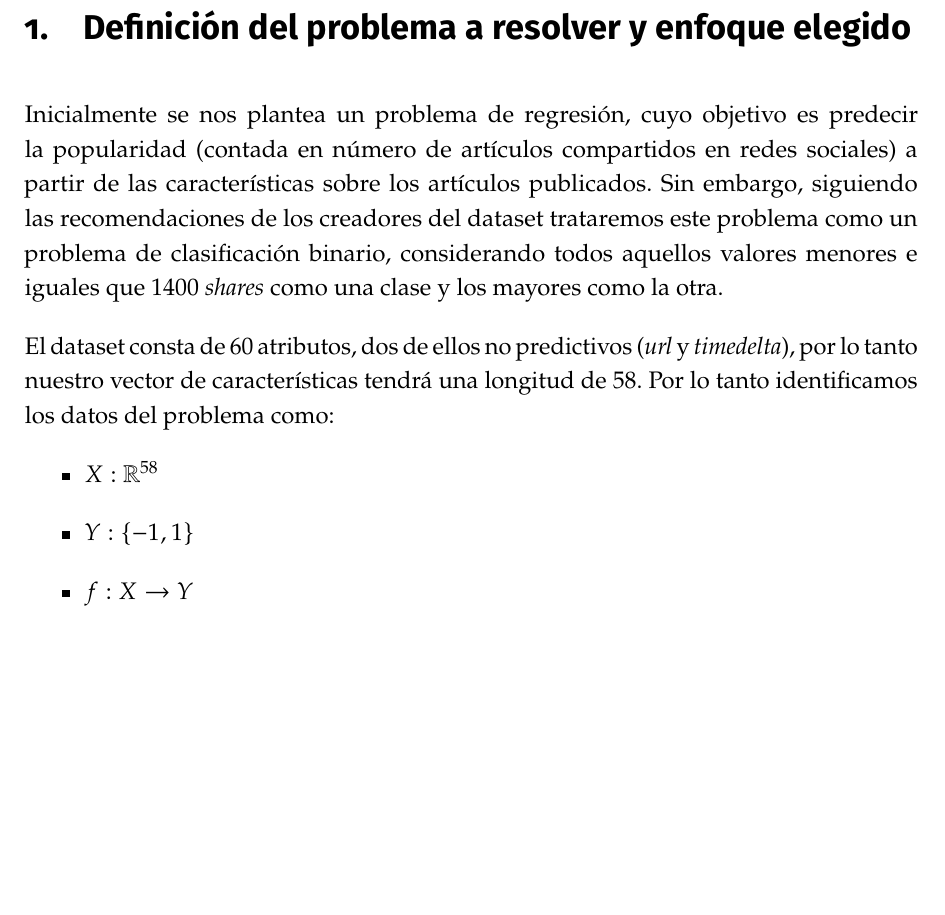
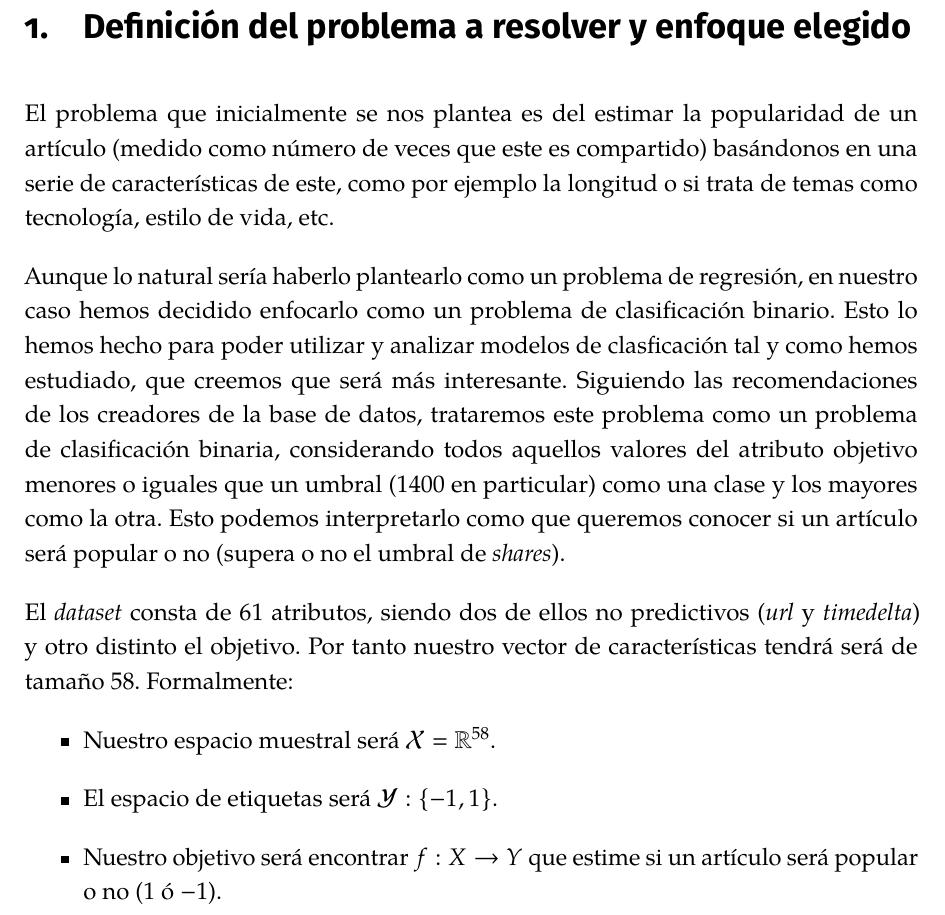
Before and after one commit to jocaro97/ProyectoAA, a LaTeX document (memoria/memoria.tex): part of page 3 of 5, cut so that both start at the same text, the shorter picture padded with empty space. The pictures show the PDF file memoria/memoria.pdf that the author committed with the source.

Commit message:
Pequeños cambios memoria

```diff
--- a/memoria/memoria.tex
+++ b/memoria/memoria.tex
@@ -233,13 +233,16 @@ Guillermo Galindo Ortuño \\
 \newpage
 
 \section{Definición del problema a resolver y enfoque elegido}
-Inicialmente se nos plantea un problema de regresión, cuyo objetivo es predecir la popularidad (contada en número de artículos compartidos en redes sociales) a partir de las características sobre los artículos publicados. Sin embargo, siguiendo las recomendaciones de los creadores del dataset trataremos este problema como un problema de clasificación binario, considerando todos aquellos valores menores e iguales que $1400$ \textit{shares} como una clase y los mayores como la otra.
 
-El dataset consta de 60 atributos, dos de ellos no predictivos (\textit{url} y \textit{timedelta}), por lo tanto nuestro vector de características tendrá una longitud de 58. Por lo tanto identificamos los datos del problema como:
+El problema que inicialmente se nos plantea es del estimar la popularidad de un artículo (medido como número de veces que este es compartido) basándonos en una serie de características de este, como por ejemplo la longitud o si trata de temas como tecnología, estilo de vida, etc.
+
+Aunque lo natural sería haberlo plantearlo como un problema de regresión, en nuestro caso hemos decidido enfocarlo como un problema de clasificación binario. Esto lo hemos hecho para poder utilizar y analizar modelos de clasficación tal y como hemos estudiado, que creemos que será más interesante. Siguiendo las recomendaciones de los creadores de la base de datos, trataremos este problema como un problema de clasificación binaria, considerando todos aquellos valores del atributo objetivo menores o iguales que un umbral ($1400$ en particular) como una clase y los mayores como la otra. Esto podemos interpretarlo como que queremos conocer si un artículo será popular  o no (supera o no el umbral de \textit{shares}).
+
+El \textit{dataset} consta de 61 atributos, siendo dos de ellos no predictivos (\textit{url} y \textit{timedelta}) y otro distinto el objetivo. Por tanto nuestro vector de características tendrá será de tamaño 58. Formalmente:
 \begin{itemize}
-\item $X: \mathbb{R}^{58}$
-\item $Y: \{-1,1\}$
-\item $f:X \rightarrow Y$
+\item Nuestro espacio muestral será $ \mathcal{X}= \mathbb{R}^{58}$.
+\item El espacio de etiquetas será $\mathcal{Y}: \{-1,1\}$.
+\item Nuestro objetivo será encontrar $f:X \rightarrow Y$ que estime si un artículo será popular o no (\(1\) ó \(-1\)).
 \end{itemize}
 \section{Argumentos a favor de la elección de los modelos}
 \section{Codificación de los datos de entrada par hacerlo útiles a los algoritmos}
```
Also changed, not shown: memoria/memoria.pdf, memoria/memoria.tex (2 more changed lines).
